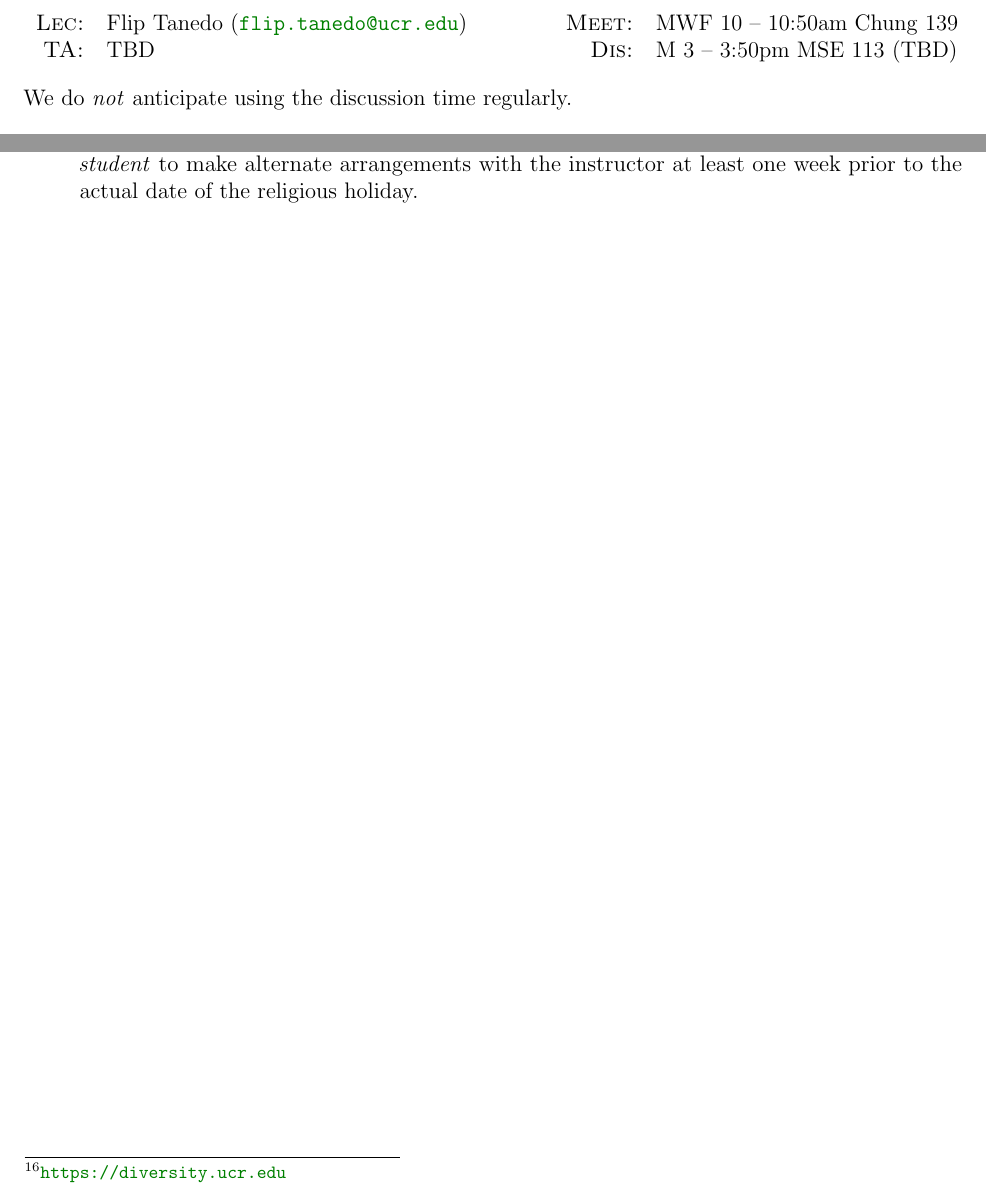
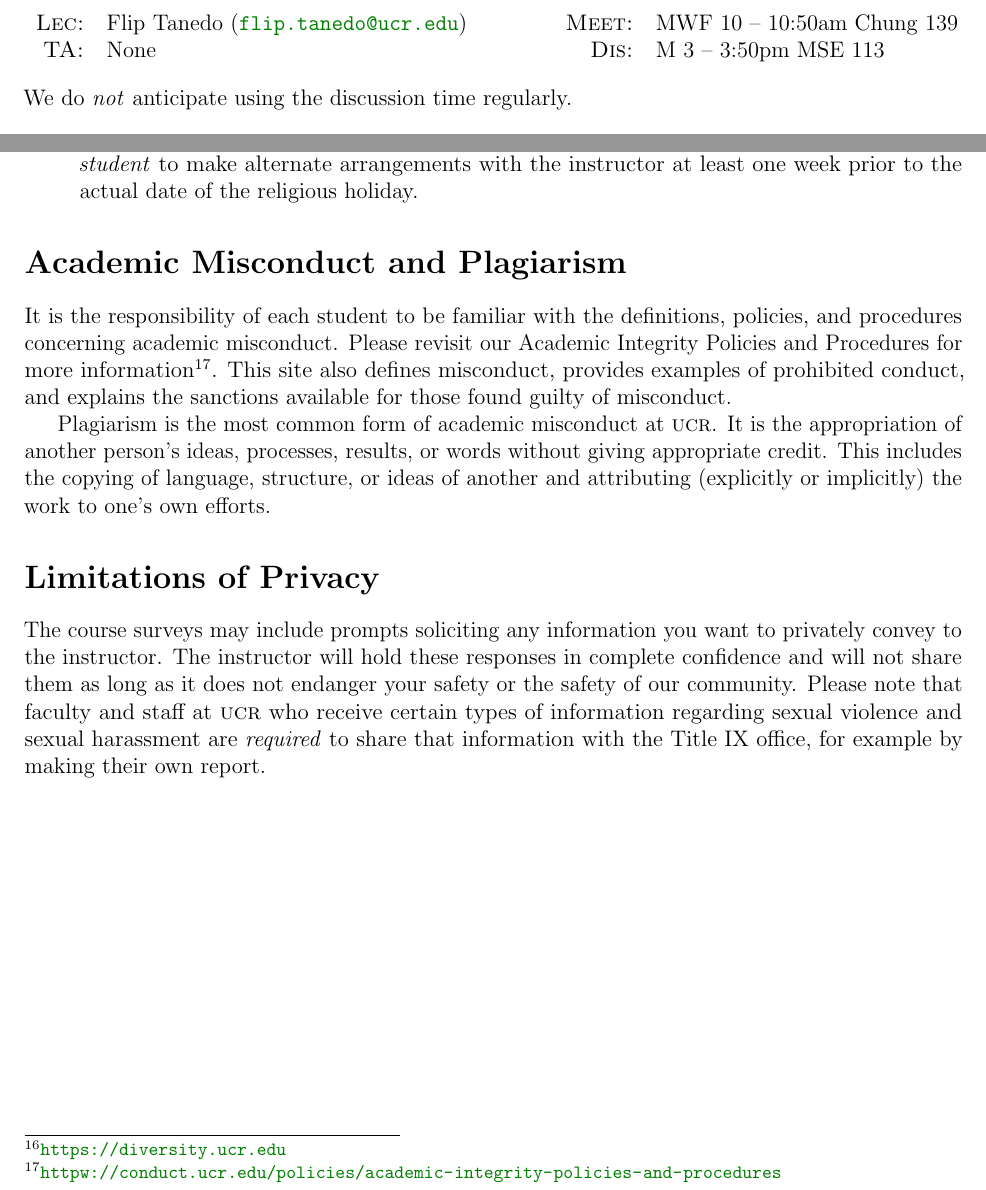
Before and after one commit to Tanedo/P231-2021, a LaTeX document (P231_Syllabus_2021.tex): two parts of pages 1 and 7 of 7, joined at a grey line, cut so that both start at the same text. Compiled offline with pdfLaTeX.

```diff
--- a/P231_Syllabus_2021.tex
+++ b/P231_Syllabus_2021.tex
@@ -178,12 +178,12 @@
 \textsc{Meet:} &
 MWF 10 -- 10:50am Chung 139
 \\
-\textsc{TA:}& TBD
+\textsc{TA:}& None
 &
 \hspace{1cm}
 &
 \textsc{Dis:} &
-M 3 -- 3:50pm MSE 113 (TBD)
+M 3 -- 3:50pm MSE 113
 \end{tabular*}
 
 \vspace{1em}
@@ -381,5 +381,15 @@
 	\item It is the policy of the University to excuse absences of students that result from religious observances and to provide for the rescheduling of examinations and additional required classwork that may fall on religious holidays without penalty. It is the responsibility of \emph{the student} to make alternate arrangements with the instructor at least one week prior to the actual date of the religious holiday.
 \end{itemize}
 
+\section*{Academic Misconduct and Plagiarism}
+
+It is the responsibility of each student to be familiar with the definitions, policies, and procedures concerning academic misconduct. Please revisit our Academic Integrity Policies and Procedures for more information\footnote{\url{httpw://conduct.ucr.edu/policies/academic-integrity-policies-and-procedures}}. This site also defines misconduct, provides examples of prohibited conduct, and explains the sanctions available for those found guilty of misconduct.
+
+Plagiarism is the most common form of academic misconduct at \acro{UCR}. It is the appropriation of another person's ideas, processes, results, or words without giving appropriate credit. This includes the copying of language, structure, or ideas of another and attributing (explicitly or implicitly) the work to one's own efforts.
+
+\section*{Limitations of Privacy}
+
+The course surveys may include prompts soliciting any information you want to privately convey to the instructor. The instructor will hold these responses in complete confidence and will not share them as long as it does not endanger your safety or the safety of our community. Please note that faculty and staff at \acro{UCR} who receive certain types of information regarding sexual violence and sexual harassment are \emph{required} to share that information with the Title IX office, for example by making their own report.
+
 
 \end{document}
```
Also changed, not shown: P231_Syllabus_2021.pdf.
